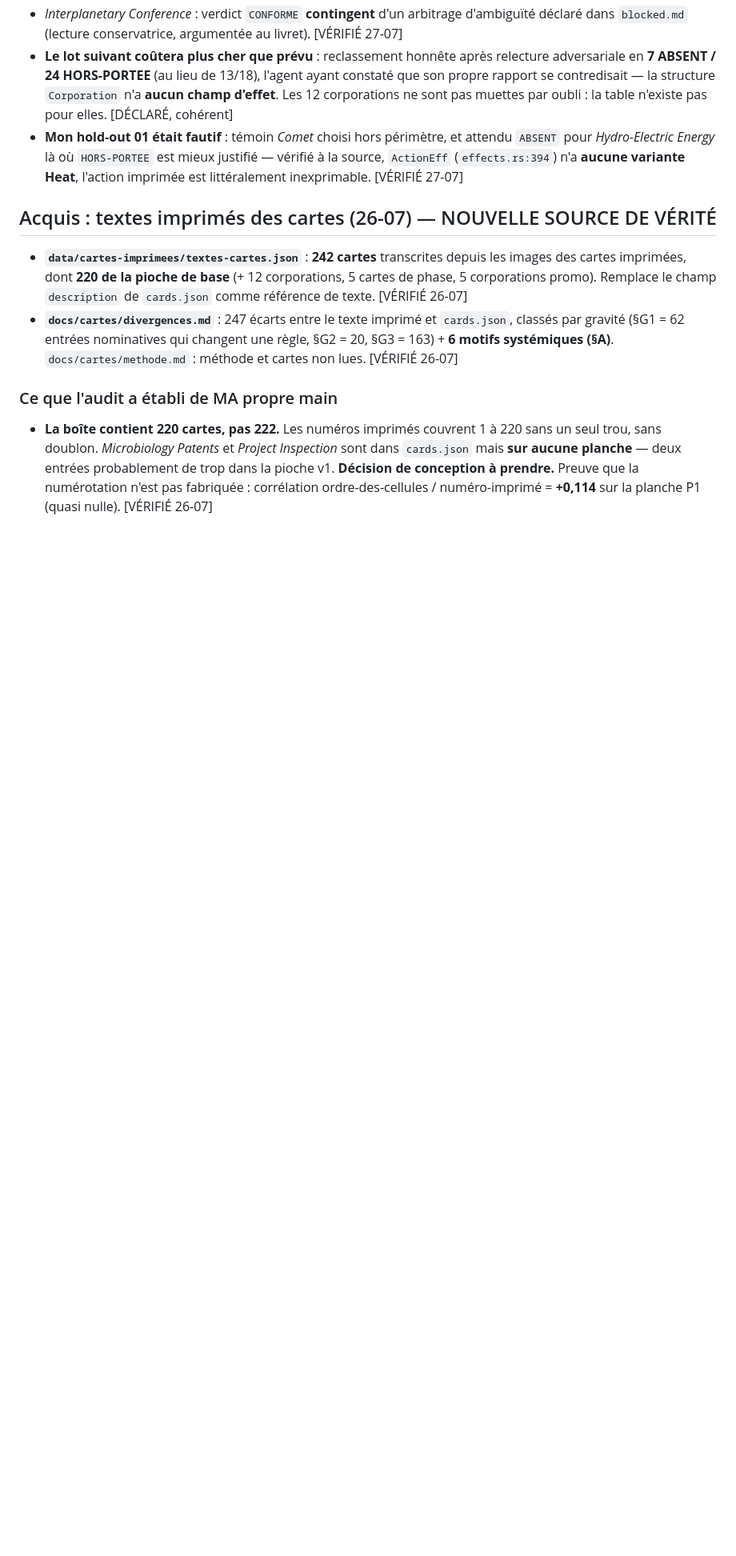
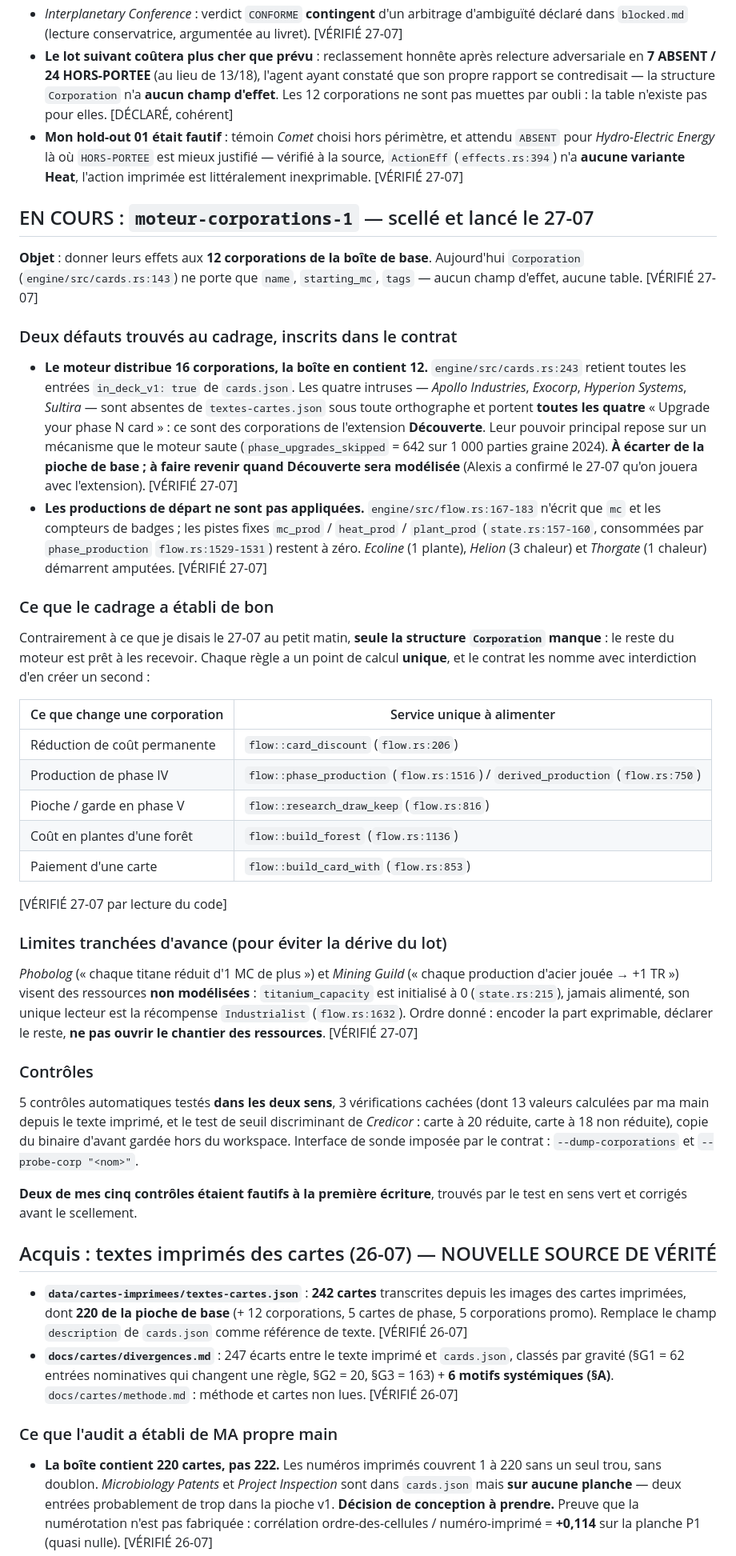
Before and after one commit to Alexry375/Terra, a Markdown page: docs/CTO_STATE.md, the part around the change. Shown at 80% size. Drawn GitHub-style; blank space fills up the shorter version.

Commit message:
Carte d'etat : moteur-corporations-1 scelle et lance, 4 corporations Decouverte a ecarter de la pioche de base

```diff
--- a/docs/CTO_STATE.md
+++ b/docs/CTO_STATE.md
@@ -97,6 +97,69 @@ Homoglyphes : **18 entrées** de `cards.json` au total, 17 dans la pioche v1,
   justifié — vérifié à la source, `ActionEff` (`effects.rs:394`) n'a **aucune
   variante Heat**, l'action imprimée est littéralement inexprimable.
   [VÉRIFIÉ 27-07]
+
+## EN COURS : `moteur-corporations-1` — scellé et lancé le 27-07
+
+**Objet** : donner leurs effets aux **12 corporations de la boîte de base**.
+Aujourd'hui `Corporation` (`engine/src/cards.rs:143`) ne porte que `name`,
+`starting_mc`, `tags` — aucun champ d'effet, aucune table. [VÉRIFIÉ 27-07]
+
+### Deux défauts trouvés au cadrage, inscrits dans le contrat
+
+- **Le moteur distribue 16 corporations, la boîte en contient 12.**
+  `engine/src/cards.rs:243` retient toutes les entrées `in_deck_v1: true` de
+  `cards.json`. Les quatre intruses — *Apollo Industries*, *Exocorp*,
+  *Hyperion Systems*, *Sultira* — sont absentes de `textes-cartes.json` sous
+  toute orthographe et portent **toutes les quatre** « Upgrade your phase N
+  card » : ce sont des corporations de l'extension **Découverte**. Leur pouvoir
+  principal repose sur un mécanisme que le moteur saute
+  (`phase_upgrades_skipped` = 642 sur 1 000 parties graine 2024).
+  **À écarter de la pioche de base ; à faire revenir quand Découverte sera
+  modélisée** (Alexis a confirmé le 27-07 qu'on jouera avec l'extension).
+  [VÉRIFIÉ 27-07]
+- **Les productions de départ ne sont pas appliquées.**
+  `engine/src/flow.rs:167-183` n'écrit que `mc` et les compteurs de badges ; les
+  pistes fixes `mc_prod` / `heat_prod` / `plant_prod` (`state.rs:157-160`,
+  consommées par `phase_production` `flow.rs:1529-1531`) restent à zéro.
+  *Ecoline* (1 plante), *Helion* (3 chaleur) et *Thorgate* (1 chaleur) démarrent
+  amputées. [VÉRIFIÉ 27-07]
+
+### Ce que le cadrage a établi de bon
+
+Contrairement à ce que je disais le 27-07 au petit matin, **seule la structure
+`Corporation` manque** : le reste du moteur est prêt à les recevoir. Chaque règle
+a un point de calcul **unique**, et le contrat les nomme avec interdiction d'en
+créer un second :
+
+| Ce que change une corporation | Service unique à alimenter |
+|---|---|
+| Réduction de coût permanente | `flow::card_discount` (`flow.rs:206`) |
+| Production de phase IV | `flow::phase_production` (`flow.rs:1516`) / `derived_production` (`flow.rs:750`) |
+| Pioche / garde en phase V | `flow::research_draw_keep` (`flow.rs:816`) |
+| Coût en plantes d'une forêt | `flow::build_forest` (`flow.rs:1136`) |
+| Paiement d'une carte | `flow::build_card_with` (`flow.rs:853`) |
+
+[VÉRIFIÉ 27-07 par lecture du code]
+
+### Limites tranchées d'avance (pour éviter la dérive du lot)
+
+*Phobolog* (« chaque titane réduit d'1 MC de plus ») et *Mining Guild* (« chaque
+production d'acier jouée → +1 TR ») visent des ressources **non modélisées** :
+`titanium_capacity` est initialisé à 0 (`state.rs:215`), jamais alimenté, son
+unique lecteur est la récompense `Industrialist` (`flow.rs:1632`). Ordre donné :
+encoder la part exprimable, déclarer le reste, **ne pas ouvrir le chantier des
+ressources**. [VÉRIFIÉ 27-07]
+
+### Contrôles
+
+5 contrôles automatiques testés **dans les deux sens**, 3 vérifications cachées
+(dont 13 valeurs calculées par ma main depuis le texte imprimé, et le test de
+seuil discriminant de *Credicor* : carte à 20 réduite, carte à 18 non réduite),
+copie du binaire d'avant gardée hors du workspace. Interface de sonde imposée par
+le contrat : `--dump-corporations` et `--probe-corp "<nom>"`.
+
+**Deux de mes cinq contrôles étaient fautifs à la première écriture**, trouvés
+par le test en sens vert et corrigés avant le scellement.
 
 ## Acquis : textes imprimés des cartes (26-07) — NOUVELLE SOURCE DE VÉRITÉ
 
```
